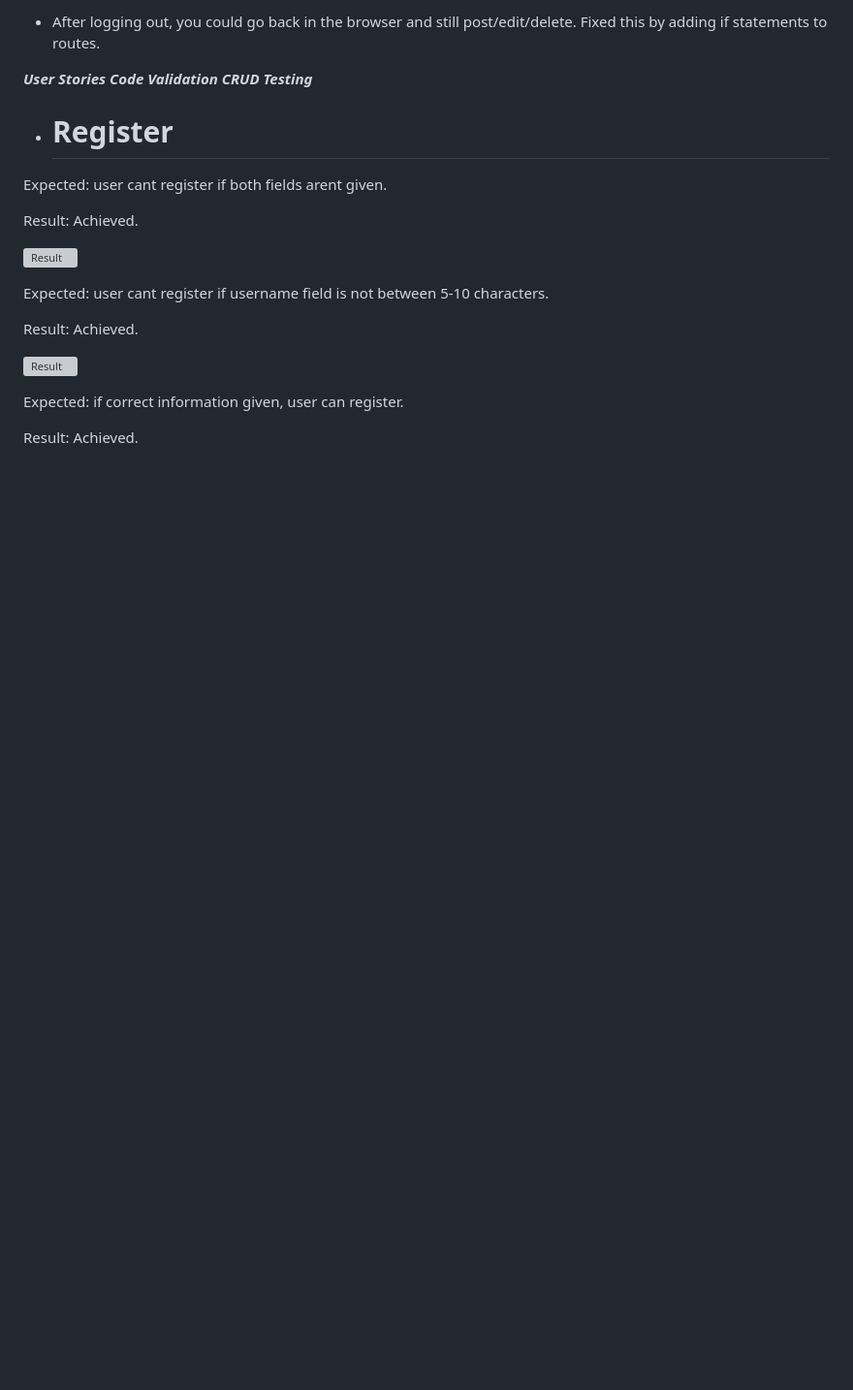
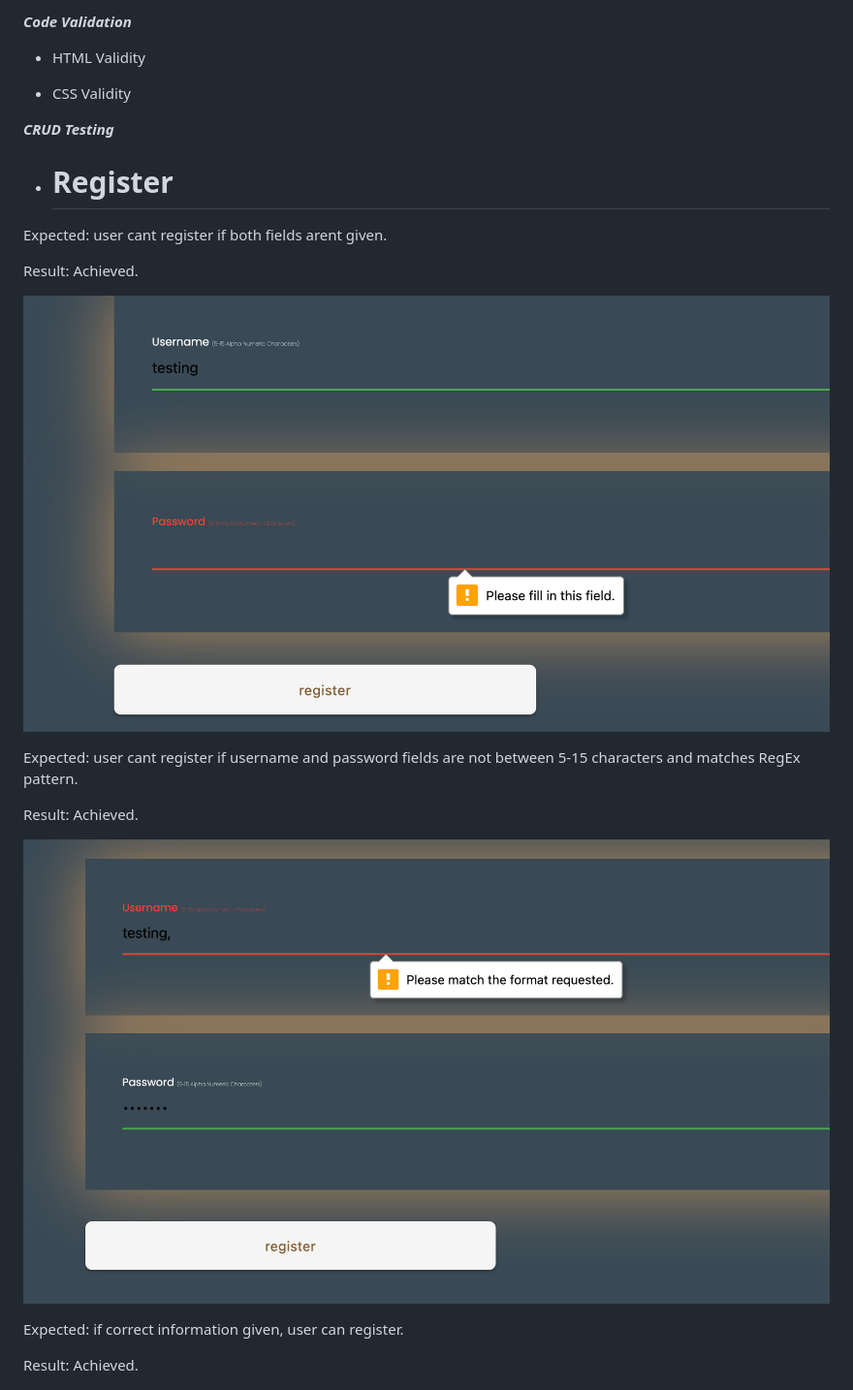
Before and after one commit to jjpickering10/CI-MS3-CoastalCatchIOW, a Markdown page: docs/testing/TESTING.md, the part around the change printed below. Shown: that part at 97% size. GitHub-like rendering; pictures changed too: docs/img/register-validation-2.png (added), docs/img/register-validation.png (added); blank space fills up the shorter version; grey boxes are pictures that could not be loaded.

Commit message:
Doc: update TESTING.md

```diff
--- a/docs/testing/TESTING.md
+++ b/docs/testing/TESTING.md
@@ -1,7 +1,9 @@
-- After logging out, you could go back in the browser and still post/edit/delete. Fixed this by adding if statements to routes.
+***Code Validation***
 
-***User Stories***
-***Code Validation***
+- HTML Validity
+
+- CSS Validity
+
 ***CRUD Testing***
 
 - # Register
@@ -10,13 +12,13 @@ Expected: user cant register if both fields arent given.
 
 Result: Achieved.
 
-![Result](/docs/img/register-test-validation-2.png)
+![Result](/docs/img/register-validation.png)
 
-Expected: user cant register if username field is not between 5-10 characters.
+Expected: user cant register if username and password fields are not between 5-15 characters and matches RegEx pattern.
 
 Result: Achieved.
 
-![Result](/docs/img/register-test-validation.png)
+![Result](/docs/img/register-validation-2.png)
 
 Expected: if correct information given, user can register.
 
```
Also changed, not shown: other parts of docs/testing/TESTING.md (+4 -13 lines), 2 other files.
